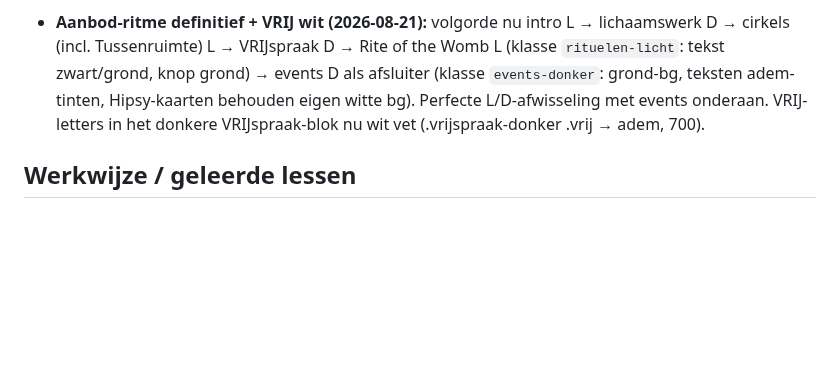
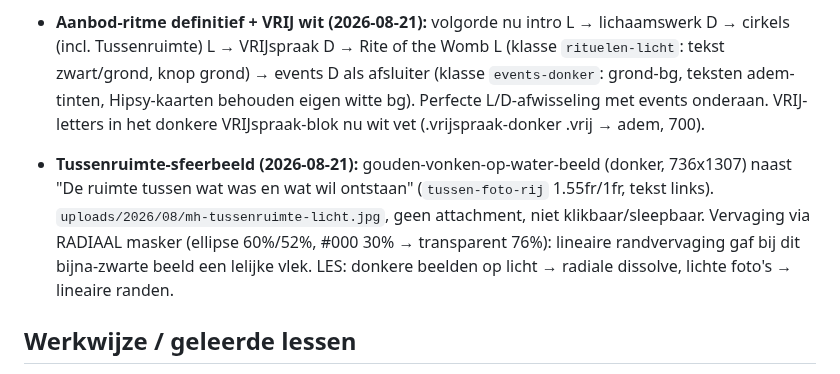
Before and after one commit to sowiesostudio-bot/test, a Markdown page: CLAUDE.md, the part around the change. Rendered like a GitHub page; blank space fills up the shorter version.

Commit message:
Tussenruimte: sfeerbeeld met radiale dissolve naast void-sectie
Co-Authored-By: Claude Fable 5 <noreply@anthropic.com>
Claude-Session: https://claude.ai/code/session_01JvSzt8J6jj8PXEUeYYN7Vg

```diff
--- a/CLAUDE.md
+++ b/CLAUDE.md
@@ -550,6 +550,15 @@ gefixt naar marijn-hageman, widget gestyled via CSS-variabelen]
   onderaan. VRIJ-letters in het donkere VRIJspraak-blok nu wit vet
   (.vrijspraak-donker .vrij → adem, 700).
 
+- **Tussenruimte-sfeerbeeld (2026-08-21):** gouden-vonken-op-water-beeld
+  (donker, 736x1307) naast "De ruimte tussen wat was en wat wil
+  ontstaan" (`tussen-foto-rij` 1.55fr/1fr, tekst links).
+  `uploads/2026/08/mh-tussenruimte-licht.jpg`, geen attachment,
+  niet klikbaar/sleepbaar. Vervaging via RADIAAL masker (ellipse
+  60%/52%, #000 30% → transparent 76%): lineaire randvervaging gaf
+  bij dit bijna-zwarte beeld een lelijke vlek. LES: donkere beelden
+  op licht → radiale dissolve, lichte foto's → lineaire randen.
+
 ## Werkwijze / geleerde lessen
 
 - De Novamira-tools laden via `.mcp.json`; lukt dat niet, dan werkt de
```
